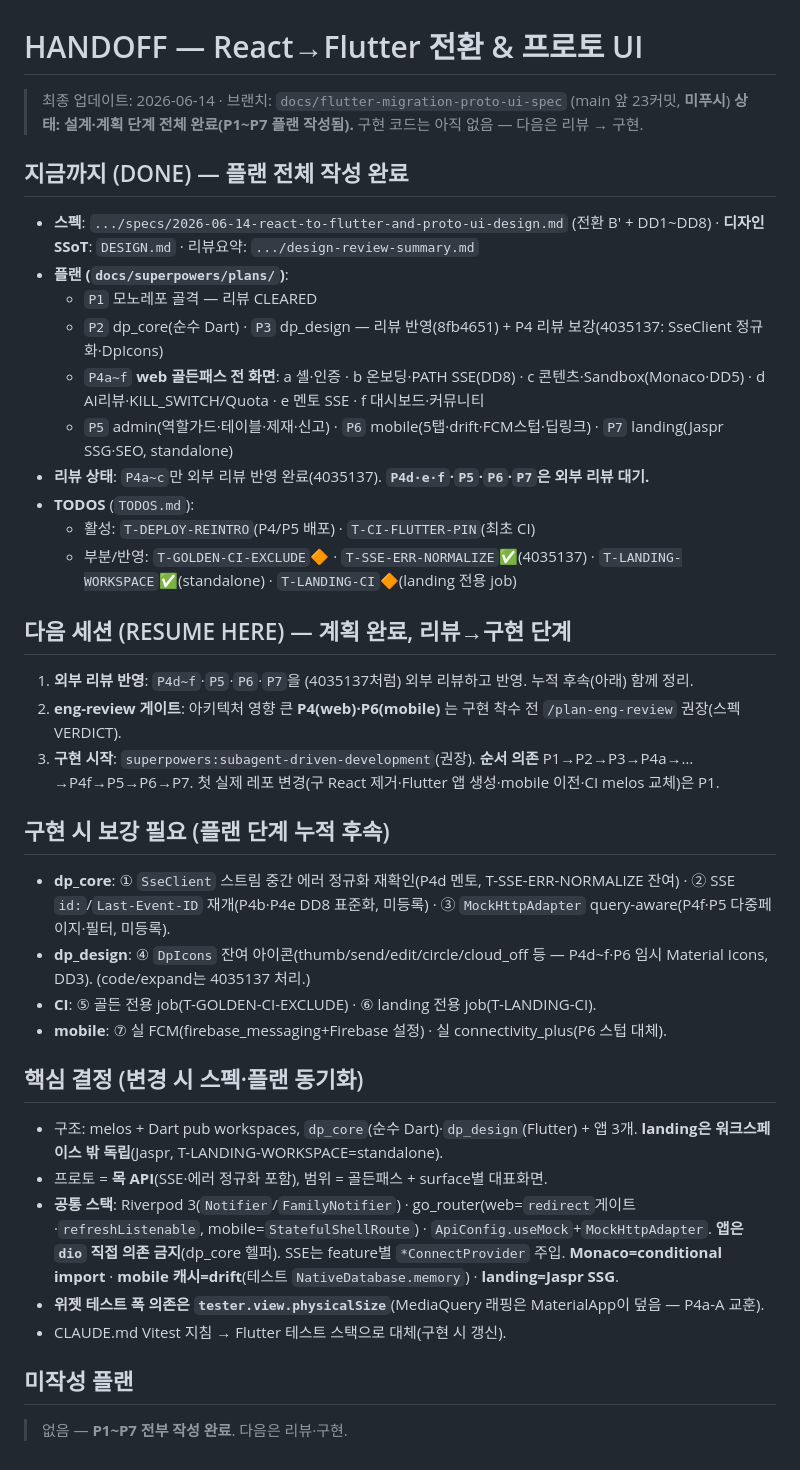
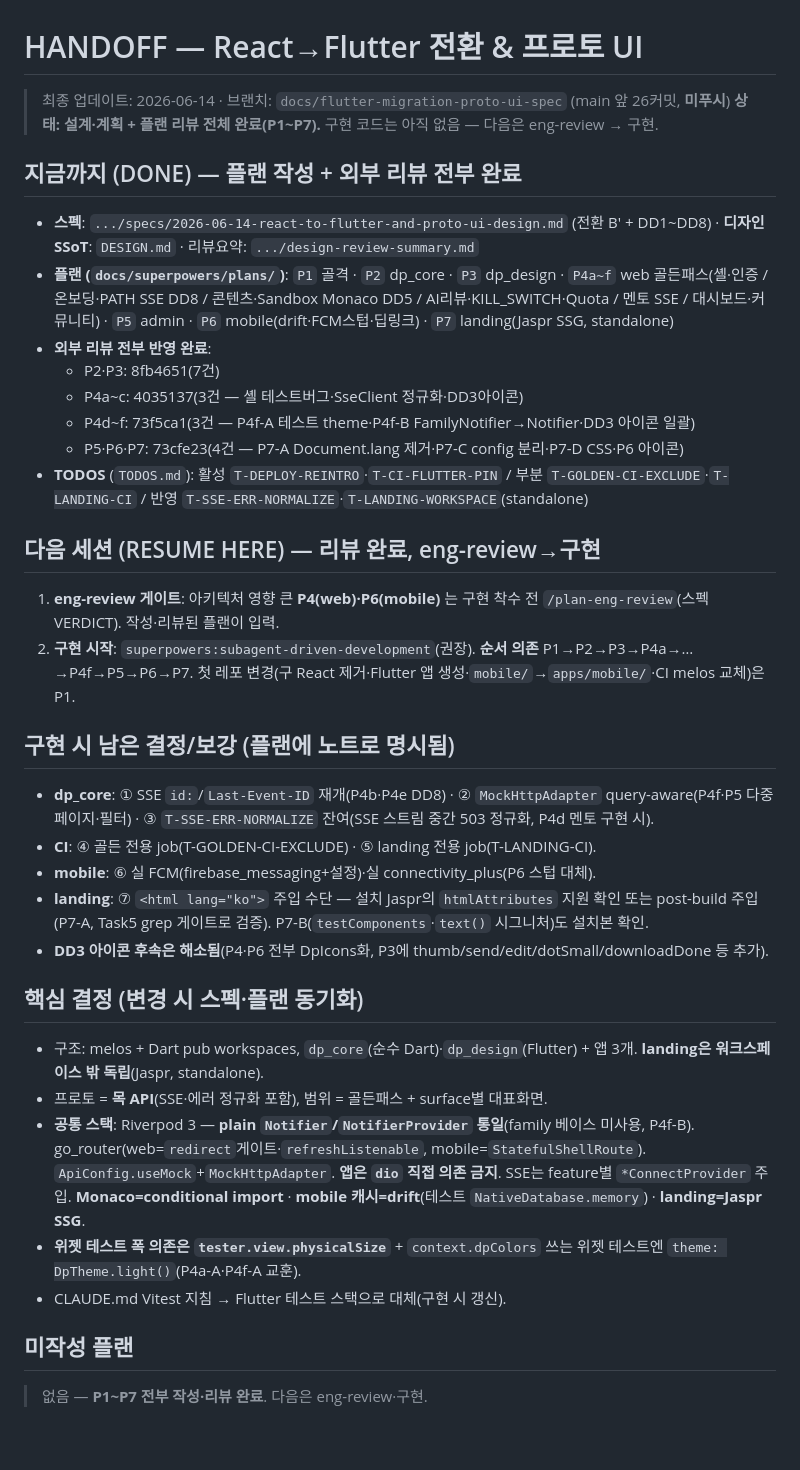
Before and after one commit to DevPathAi/devpath-frontend, a Markdown page: HANDOFF.md, the part around the change. GitHub-like rendering.

Commit message:
docs: 핸드오프 — P4d~f·P5~7 리뷰 반영 완료 정합(73f5ca1·73cfe23)
외부 리뷰 전부 반영됨(P2·P3=8fb4651, P4a~c=4035137, P4d~f=73f5ca1, P5~7=73cfe23). DpIcons 후속 해소, FamilyNotifier 미사용(plain Notifier 통일) 반영. 다음=eng-review(P4·P6)→구현(P1→P7). 남은 결정 7건은 플랜 노트+TODOS 추적.

Co-Authored-By: Claude Opus 4.8 (1M context) <noreply@anthropic.com>

```diff
--- a/HANDOFF.md
+++ b/HANDOFF.md
@@ -1,42 +1,40 @@
 # HANDOFF — React→Flutter 전환 & 프로토 UI
 
-> 최종 업데이트: 2026-06-14 · 브랜치: `docs/flutter-migration-proto-ui-spec` (main 앞 23커밋, **미푸시**)
-> **상태: 설계·계획 단계 전체 완료(P1~P7 플랜 작성됨).** 구현 코드는 아직 없음 — 다음은 리뷰 → 구현.
+> 최종 업데이트: 2026-06-14 · 브랜치: `docs/flutter-migration-proto-ui-spec` (main 앞 26커밋, **미푸시**)
+> **상태: 설계·계획 + 플랜 리뷰 전체 완료(P1~P7).** 구현 코드는 아직 없음 — 다음은 eng-review → 구현.
 
-## 지금까지 (DONE) — 플랜 전체 작성 완료
+## 지금까지 (DONE) — 플랜 작성 + 외부 리뷰 전부 완료
 
 - **스펙**: `.../specs/2026-06-14-react-to-flutter-and-proto-ui-design.md` (전환 B′ + DD1~DD8) · **디자인 SSoT**: `DESIGN.md` · 리뷰요약: `.../design-review-summary.md`
-- **플랜 (`docs/superpowers/plans/`)**:
-  - `P1` 모노레포 골격 — 리뷰 CLEARED
-  - `P2` dp_core(순수 Dart) · `P3` dp_design — 리뷰 반영(8fb4651) + P4 리뷰 보강(4035137: SseClient 정규화·DpIcons)
-  - `P4a~f` **web 골든패스 전 화면**: a 셸·인증 · b 온보딩·PATH SSE(DD8) · c 콘텐츠·Sandbox(Monaco·DD5) · d AI리뷰·KILL_SWITCH/Quota · e 멘토 SSE · f 대시보드·커뮤니티
-  - `P5` admin(역할가드·테이블·제재·신고) · `P6` mobile(5탭·drift·FCM스텁·딥링크) · `P7` landing(Jaspr SSG·SEO, standalone)
-- **리뷰 상태**: `P4a~c`만 외부 리뷰 반영 완료(4035137). **`P4d·e·f`·`P5`·`P6`·`P7`은 외부 리뷰 대기.**
-- **TODOS** (`TODOS.md`):
-  - 활성: `T-DEPLOY-REINTRO`(P4/P5 배포) · `T-CI-FLUTTER-PIN`(최초 CI)
-  - 부분/반영: `T-GOLDEN-CI-EXCLUDE`🔶 · `T-SSE-ERR-NORMALIZE`✅(4035137) · `T-LANDING-WORKSPACE`✅(standalone) · `T-LANDING-CI`🔶(landing 전용 job)
+- **플랜 (`docs/superpowers/plans/`)**: `P1` 골격 · `P2` dp_core · `P3` dp_design · `P4a~f` web 골든패스(셸·인증 / 온보딩·PATH SSE DD8 / 콘텐츠·Sandbox Monaco DD5 / AI리뷰·KILL_SWITCH·Quota / 멘토 SSE / 대시보드·커뮤니티) · `P5` admin · `P6` mobile(drift·FCM스텁·딥링크) · `P7` landing(Jaspr SSG, standalone)
+- **외부 리뷰 전부 반영 완료**:
+  - P2·P3: 8fb4651(7건)
+  - P4a~c: 4035137(3건 — 셸 테스트버그·SseClient 정규화·DD3아이콘)
+  - P4d~f: 73f5ca1(3건 — P4f-A 테스트 theme·P4f-B FamilyNotifier→Notifier·DD3 아이콘 일괄)
+  - P5·P6·P7: 73cfe23(4건 — P7-A Document.lang 제거·P7-C config 분리·P7-D CSS·P6 아이콘)
+- **TODOS** (`TODOS.md`): 활성 `T-DEPLOY-REINTRO`·`T-CI-FLUTTER-PIN` / 부분 `T-GOLDEN-CI-EXCLUDE`·`T-LANDING-CI` / 반영 `T-SSE-ERR-NORMALIZE`·`T-LANDING-WORKSPACE`(standalone)
 
-## 다음 세션 (RESUME HERE) — 계획 완료, 리뷰→구현 단계
+## 다음 세션 (RESUME HERE) — 리뷰 완료, eng-review→구현
 
-1. **외부 리뷰 반영**: `P4d~f`·`P5`·`P6`·`P7`을 (4035137처럼) 외부 리뷰하고 반영. 누적 후속(아래) 함께 정리.
-2. **eng-review 게이트**: 아키텍처 영향 큰 **P4(web)·P6(mobile)** 는 구현 착수 전 `/plan-eng-review` 권장(스펙 VERDICT).
-3. **구현 시작**: `superpowers:subagent-driven-development`(권장). **순서 의존** P1→P2→P3→P4a→…→P4f→P5→P6→P7. 첫 실제 레포 변경(구 React 제거·Flutter 앱 생성·mobile 이전·CI melos 교체)은 P1.
+1. **eng-review 게이트**: 아키텍처 영향 큰 **P4(web)·P6(mobile)** 는 구현 착수 전 `/plan-eng-review`(스펙 VERDICT). 작성·리뷰된 플랜이 입력.
+2. **구현 시작**: `superpowers:subagent-driven-development`(권장). **순서 의존** P1→P2→P3→P4a→…→P4f→P5→P6→P7. 첫 레포 변경(구 React 제거·Flutter 앱 생성·`mobile/`→`apps/mobile/`·CI melos 교체)은 P1.
 
-## 구현 시 보강 필요 (플랜 단계 누적 후속)
+## 구현 시 남은 결정/보강 (플랜에 노트로 명시됨)
 
-- **dp_core**: ① `SseClient` 스트림 중간 에러 정규화 재확인(P4d 멘토, T-SSE-ERR-NORMALIZE 잔여) · ② SSE `id:`/`Last-Event-ID` 재개(P4b·P4e DD8 표준화, 미등록) · ③ `MockHttpAdapter` query-aware(P4f·P5 다중페이지·필터, 미등록).
-- **dp_design**: ④ `DpIcons` 잔여 아이콘(thumb/send/edit/circle/cloud_off 등 — P4d~f·P6 임시 Material Icons, DD3). (code/expand는 4035137 처리.)
-- **CI**: ⑤ 골든 전용 job(T-GOLDEN-CI-EXCLUDE) · ⑥ landing 전용 job(T-LANDING-CI).
-- **mobile**: ⑦ 실 FCM(firebase_messaging+Firebase 설정) · 실 connectivity_plus(P6 스텁 대체).
+- **dp_core**: ① SSE `id:`/`Last-Event-ID` 재개(P4b·P4e DD8) · ② `MockHttpAdapter` query-aware(P4f·P5 다중페이지·필터) · ③ `T-SSE-ERR-NORMALIZE` 잔여(SSE 스트림 중간 503 정규화, P4d 멘토 구현 시).
+- **CI**: ④ 골든 전용 job(T-GOLDEN-CI-EXCLUDE) · ⑤ landing 전용 job(T-LANDING-CI).
+- **mobile**: ⑥ 실 FCM(firebase_messaging+설정)·실 connectivity_plus(P6 스텁 대체).
+- **landing**: ⑦ `<html lang="ko">` 주입 수단 — 설치 Jaspr의 `htmlAttributes` 지원 확인 또는 post-build 주입(P7-A, Task5 grep 게이트로 검증). P7-B(`testComponents`·`text()` 시그니처)도 설치본 확인.
+- **DD3 아이콘 후속은 해소됨**(P4·P6 전부 DpIcons화, P3에 thumb/send/edit/dotSmall/downloadDone 등 추가).
 
 ## 핵심 결정 (변경 시 스펙·플랜 동기화)
 
-- 구조: melos + Dart pub workspaces, `dp_core`(순수 Dart)·`dp_design`(Flutter) + 앱 3개. **landing은 워크스페이스 밖 독립**(Jaspr, T-LANDING-WORKSPACE=standalone).
+- 구조: melos + Dart pub workspaces, `dp_core`(순수 Dart)·`dp_design`(Flutter) + 앱 3개. **landing은 워크스페이스 밖 독립**(Jaspr, standalone).
 - 프로토 = **목 API**(SSE·에러 정규화 포함), 범위 = 골든패스 + surface별 대표화면.
-- **공통 스택**: Riverpod 3(`Notifier`/`FamilyNotifier`) · go_router(web=`redirect`게이트·`refreshListenable`, mobile=`StatefulShellRoute`) · `ApiConfig.useMock`+`MockHttpAdapter`. **앱은 `dio` 직접 의존 금지**(dp_core 헬퍼). SSE는 feature별 `*ConnectProvider` 주입. **Monaco=conditional import** · **mobile 캐시=drift**(테스트 `NativeDatabase.memory`) · **landing=Jaspr SSG**.
-- **위젯 테스트 폭 의존은 `tester.view.physicalSize`**(MediaQuery 래핑은 MaterialApp이 덮음 — P4a-A 교훈).
+- **공통 스택**: Riverpod 3 — **plain `Notifier`/`NotifierProvider` 통일**(family 베이스 미사용, P4f-B). go_router(web=`redirect`게이트·`refreshListenable`, mobile=`StatefulShellRoute`). `ApiConfig.useMock`+`MockHttpAdapter`. **앱은 `dio` 직접 의존 금지**. SSE는 feature별 `*ConnectProvider` 주입. **Monaco=conditional import** · **mobile 캐시=drift**(테스트 `NativeDatabase.memory`) · **landing=Jaspr SSG**.
+- **위젯 테스트 폭 의존은 `tester.view.physicalSize`** + `context.dpColors` 쓰는 위젯 테스트엔 `theme: DpTheme.light()`(P4a-A·P4f-A 교훈).
 - CLAUDE.md Vitest 지침 → Flutter 테스트 스택으로 대체(구현 시 갱신).
 
 ## 미작성 플랜
 
-> 없음 — **P1~P7 전부 작성 완료**. 다음은 리뷰·구현.
+> 없음 — **P1~P7 전부 작성·리뷰 완료**. 다음은 eng-review·구현.
```
